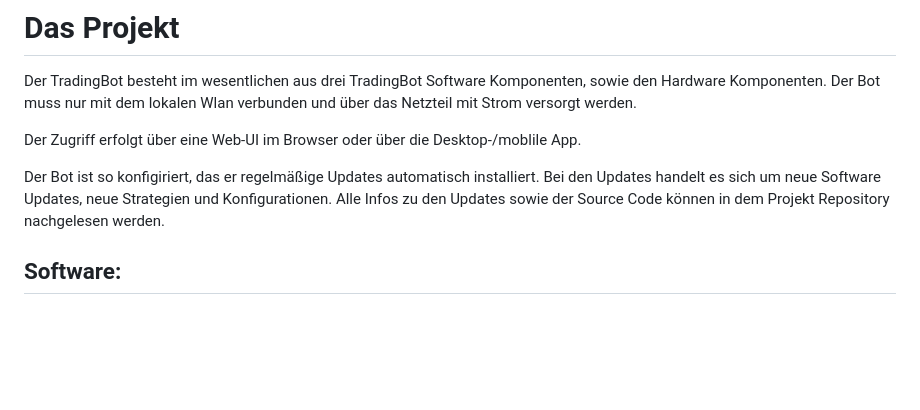
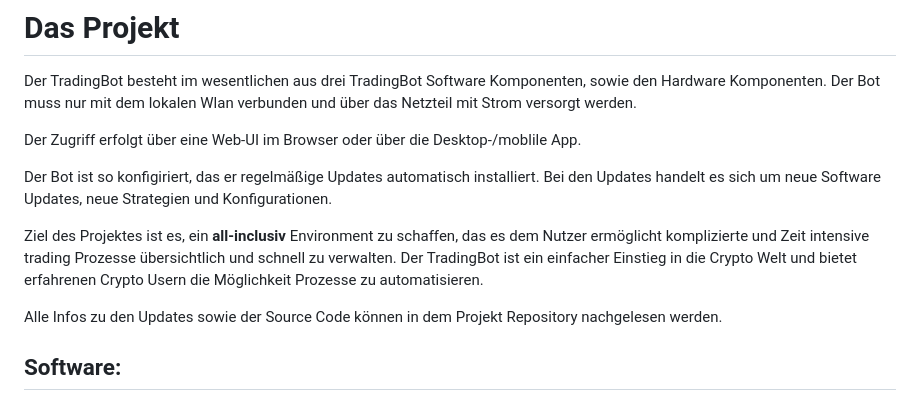
Before and after one commit to samschim/checken_ob_TrandingBot, a Markdown page: README.md, the part around the change. GitHub-like rendering; blank space fills up the shorter version.

```diff
--- a/README.md
+++ b/README.md
@@ -14,6 +14,9 @@ Der Bot muss nur mit dem lokalen Wlan verbunden und über das Netzteil mit Strom
 Der Zugriff erfolgt über eine Web-UI im Browser oder über die Desktop-/moblile App.
 
 Der Bot ist so konfigiriert, das er regelmäßige Updates automatisch installiert. Bei den Updates handelt es sich um neue Software Updates, neue Strategien und Konfigurationen.
+
+Ziel des Projektes ist es, ein **all-inclusiv** Environment zu schaffen, das es dem Nutzer ermöglicht komplizierte und Zeit intensive trading Prozesse übersichtlich und schnell zu verwalten. Der TradingBot ist ein einfacher Einstieg in die Crypto Welt und bietet erfahrenen Crypto Usern die Möglichkeit Prozesse zu automatisieren.
+
 Alle Infos zu den Updates sowie der Source Code können in dem Projekt Repository nachgelesen werden.
 
 ## Software:
```
